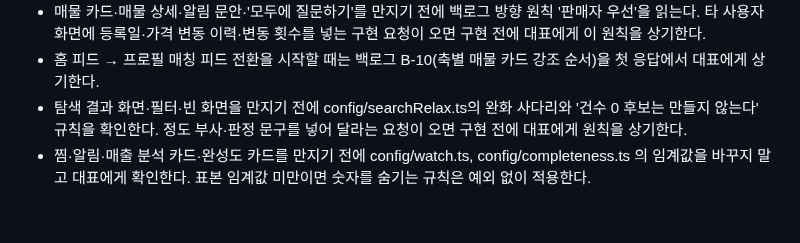
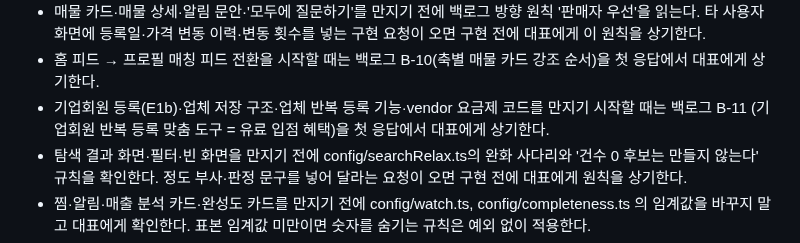
Before and after one commit to asskickers80/modu-app, a Markdown page: CLAUDE.md, the part around the change. GitHub-like rendering; blank space fills up the shorter version.

```diff
--- a/CLAUDE.md
+++ b/CLAUDE.md
@@ -84,6 +84,8 @@
 - 무료 등급 모델에는 사용자 자유 입력·연락처·양도인 답장을 보내지 않는다. 프로덕션에서 자유 입력 생성 경로를 켜려면 유료 등급으로 전환한다(config/ai.ts의 tier).
 - 매물 카드·매물 상세·알림 문안·'모두에 질문하기'를 만지기 전에 백로그 방향 원칙 '판매자 우선'을 읽는다. 타 사용자 화면에 등록일·가격 변동 이력·변동 횟수를 넣는 구현 요청이 오면 구현 전에 대표에게 이 원칙을 상기한다.
 - 홈 피드 → 프로필 매칭 피드 전환을 시작할 때는 백로그 B-10(축별 매물 카드 강조 순서)을 첫 응답에서 대표에게 상기한다.
+- 기업회원 등록(E1b)·업체 저장 구조·업체 반복 등록 기능·vendor 요금제 코드를 만지기 시작할 때는 백로그 B-11
+  (기업회원 반복 등록 맞춤 도구 = 유료 입점 혜택)을 첫 응답에서 대표에게 상기한다.
 - 탐색 결과 화면·필터·빈 화면을 만지기 전에 config/searchRelax.ts의 완화 사다리와 '건수 0 후보는 만들지 않는다' 규칙을 확인한다. 정도 부사·판정 문구를 넣어 달라는 요청이 오면 구현 전에 대표에게 원칙을 상기한다.
 - 찜·알림·매출 분석 카드·완성도 카드를 만지기 전에 config/watch.ts, config/completeness.ts 의 임계값을 바꾸지 말고
   대표에게 확인한다. 표본 임계값 미만이면 숫자를 숨기는 규칙은 예외 없이 적용한다.
```
Also changed, not shown: docs/향후개발아이디어_백로그.md (+1 -0 lines).
